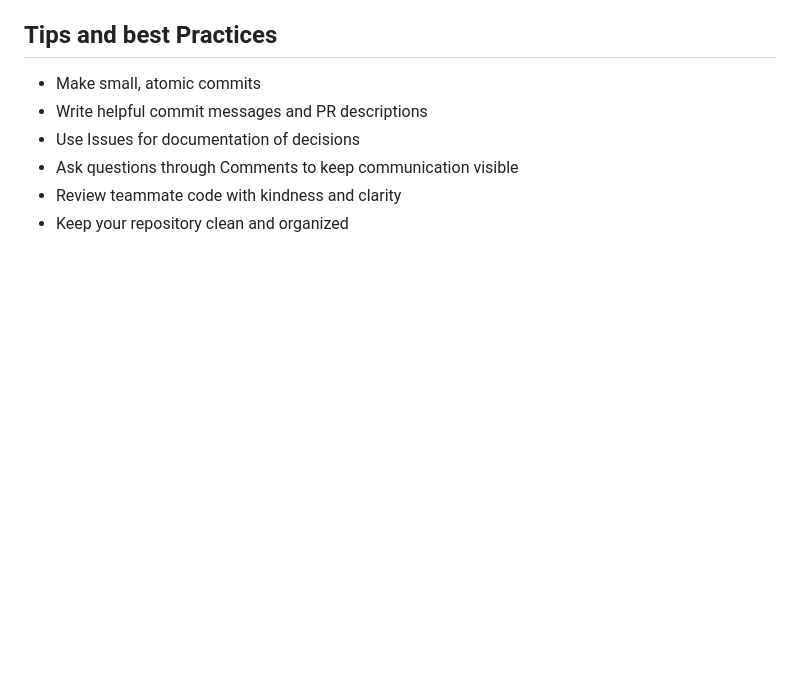
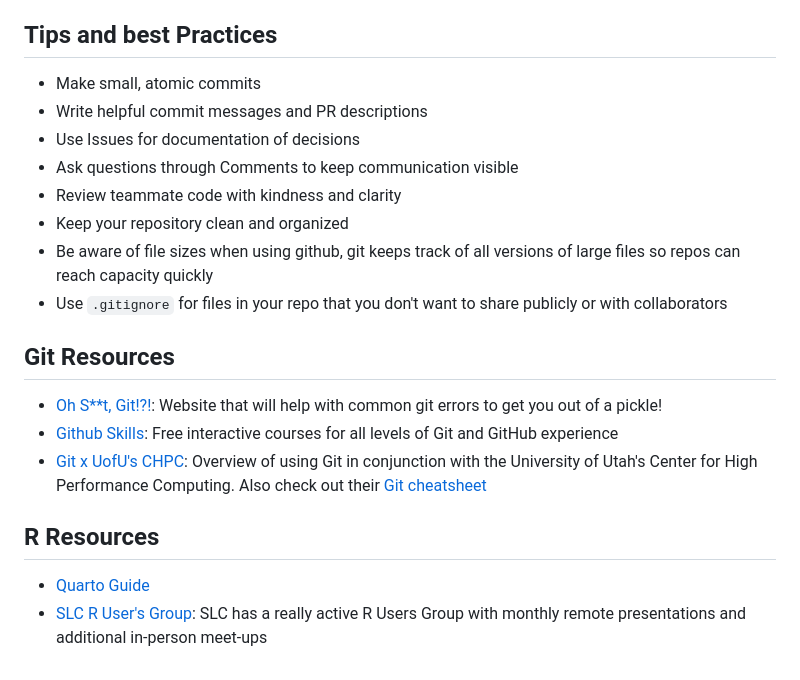
Before and after one commit to tierney6/CTE_Lunch_and_Learn, a Markdown page: ReadMe.md, the part around the change. GitHub-like rendering; blank space fills up the shorter version.

Commit message:
Added git and R resources

```diff
--- a/ReadMe.md
+++ b/ReadMe.md
@@ -177,3 +177,14 @@ automatically generates an output document.**
 - Ask questions through Comments to keep communication visible
 - Review teammate code with kindness and clarity
 - Keep your repository clean and organized
+- Be aware of file sizes when using github, git keeps track of all versions of large files so repos can reach capacity quickly
+- Use `.gitignore` for files in your repo that you don't want to share publicly or with collaborators
+
+## Git Resources
+- [Oh S**t, Git!?!](https://ohshitgit.com/): Website that will help with common git errors to get you out of a pickle!
+- [Github Skills](https://skills.github.com/): Free interactive courses for all levels of Git and GitHub experience
+- [Git x UofU's CHPC](https://www.chpc.utah.edu/documentation/software/git-scm.php): Overview of using Git in conjunction with the University of Utah's Center for High Performance Computing. Also check out their [Git cheatsheet](https://www.chpc.utah.edu/presentations/git_handout.pdf)
+
+## R Resources
+- [Quarto Guide](https://quarto.org/docs/guide/)
+- [SLC R User's Group](https://www.meetup.com/slc-rug/): SLC has a really active R Users Group with monthly remote presentations and additional in-person meet-ups
```
